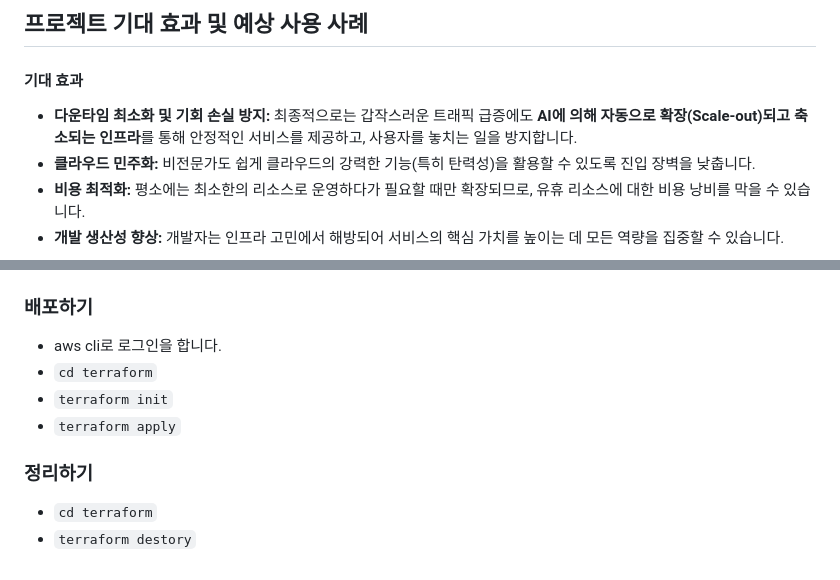
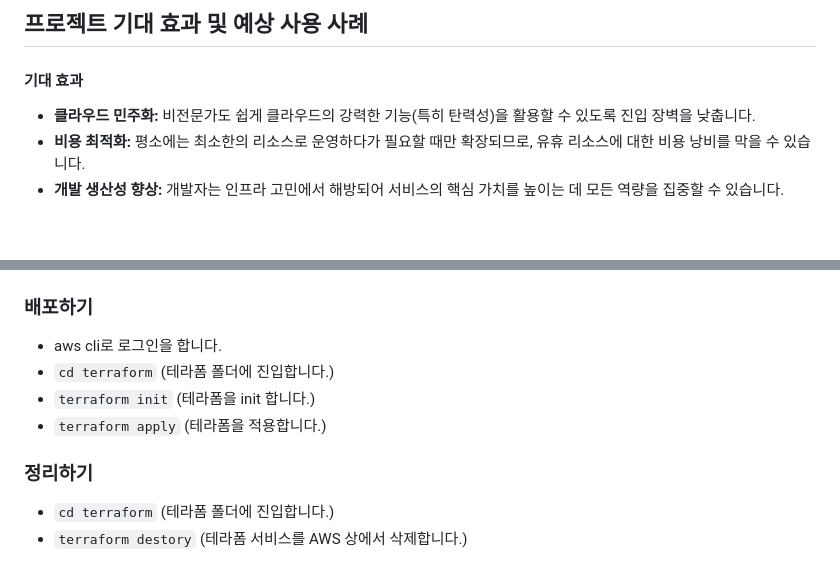
Before and after one commit to SJang1/team02-aws-hackathon, a Markdown page: README.md, 2 parts joined by grey strips. Drawn GitHub-style; blank space fills up the shorter version.

Commit message:
Revise README for clarity and detail

```diff
--- a/README.md
+++ b/README.md
@@ -90,7 +90,6 @@
 ## 프로젝트 기대 효과 및 예상 사용 사례
 
 #### 기대 효과
-* **다운타임 최소화 및 기회 손실 방지:** 최종적으로는 갑작스러운 트래픽 급증에도 **AI에 의해 자동으로 확장(Scale-out)되고 축소되는 인프라**를 통해 안정적인 서비스를 제공하고, 사용자를 놓치는 일을 방지합니다.
 * **클라우드 민주화:** 비전문가도 쉽게 클라우드의 강력한 기능(특히 탄력성)을 활용할 수 있도록 진입 장벽을 낮춥니다.
 * **비용 최적화:** 평소에는 최소한의 리소스로 운영하다가 필요할 때만 확장되므로, 유휴 리소스에 대한 비용 낭비를 막을 수 있습니다.
 * **개발 생산성 향상:** 개발자는 인프라 고민에서 해방되어 서비스의 핵심 가치를 높이는 데 모든 역량을 집중할 수 있습니다.
@@ -105,10 +104,10 @@
 
 ### 배포하기
 - aws cli로 로그인을 합니다.
-- `cd terraform`
-- `terraform init`
-- `terraform apply`
+- `cd terraform` (테라폼 폴더에 진입합니다.)
+- `terraform init` (테라폼을 init 합니다.)
+- `terraform apply` (테라폼을 적용합니다.)
 
 ### 정리하기
-- `cd terraform`
-- `terraform destory`
+- `cd terraform` (테라폼 폴더에 진입합니다.)
+- `terraform destory` (테라폼 서비스를 AWS 상에서 삭제합니다.)
```
